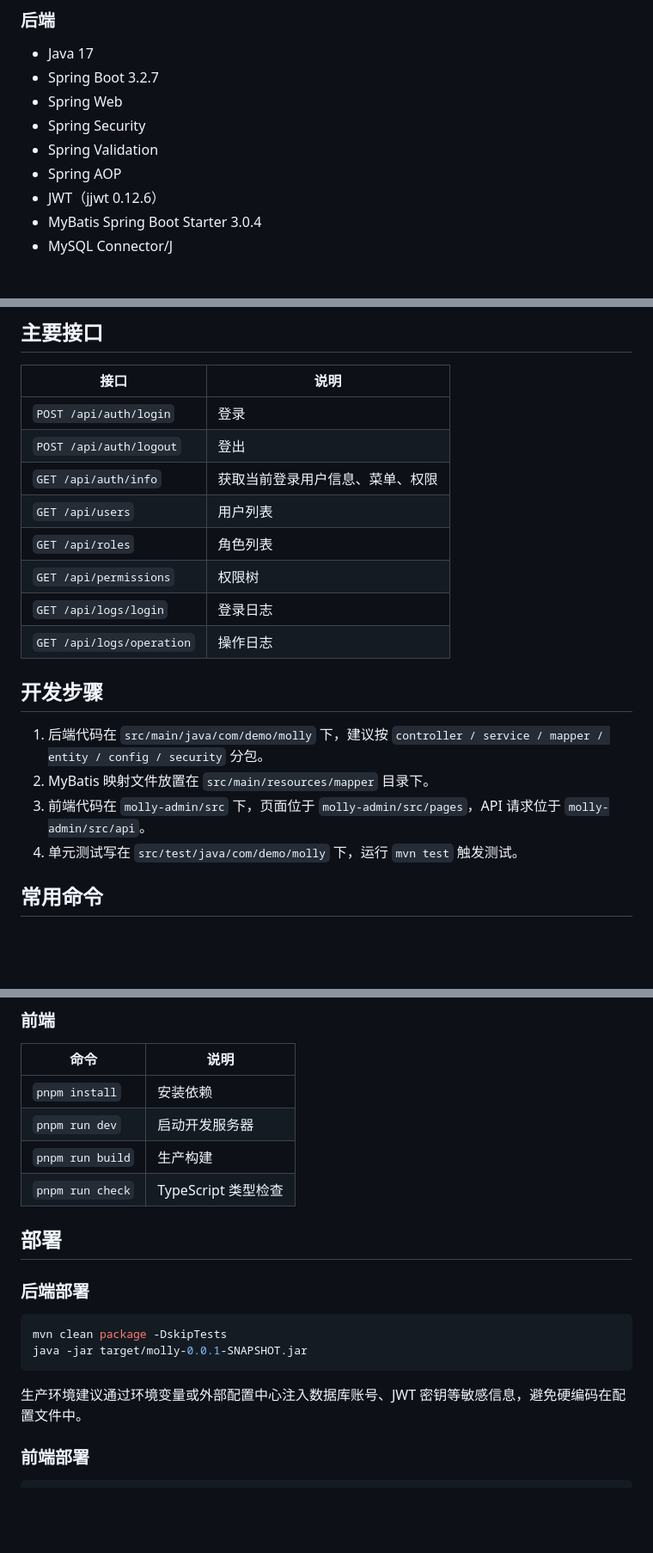
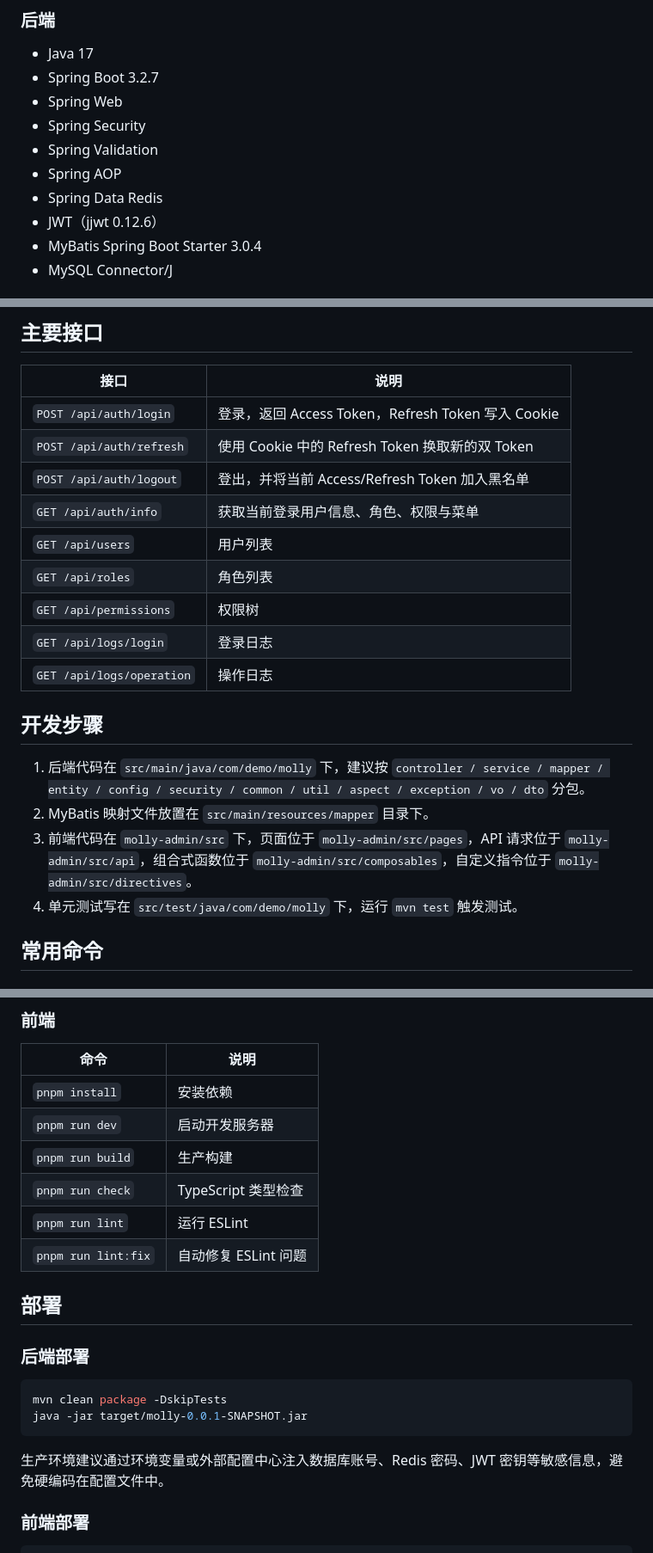
Before and after one commit to GeBron/molly, a Markdown page: README.md, 3 parts joined by grey strips. Shown at 86% size. GitHub-like rendering; blank space fills up the shorter version.

````diff
--- a/README.md
+++ b/README.md
@@ -24,6 +25,7 @@ Molly 后台管理系统（前后端分离）
 - Spring Security
 - Spring Validation
 - Spring AOP
+- Spring Data Redis
 - JWT（jjwt 0.12.6）
 - MyBatis Spring Boot Starter 3.0.4
 - MySQL Connector/J
@@ -112,9 +127,10 @@ pnpm run dev
 
 | 接口 | 说明 |
 | --- | --- |
-| `POST /api/auth/login` | 登录 |
-| `POST /api/auth/logout` | 登出 |
-| `GET /api/auth/info` | 获取当前登录用户信息、菜单、权限 |
+| `POST /api/auth/login` | 登录，返回 Access Token，Refresh Token 写入 Cookie |
+| `POST /api/auth/refresh` | 使用 Cookie 中的 Refresh Token 换取新的双 Token |
+| `POST /api/auth/logout` | 登出，并将当前 Access/Refresh Token 加入黑名单 |
+| `GET /api/auth/info` | 获取当前登录用户信息、角色、权限与菜单 |
 | `GET /api/users` | 用户列表 |
 | `GET /api/roles` | 角色列表 |
 | `GET /api/permissions` | 权限树 |
@@ -123,9 +139,9 @@ pnpm run dev
 
 ## 开发步骤
 
-1. 后端代码在 `src/main/java/com/demo/molly` 下，建议按 `controller / service / mapper / entity / config / security` 分包。
+1. 后端代码在 `src/main/java/com/demo/molly` 下，建议按 `controller / service / mapper / entity / config / security / common / util / aspect / exception / vo / dto` 分包。
 2. MyBatis 映射文件放置在 `src/main/resources/mapper` 目录下。
-3. 前端代码在 `molly-admin/src` 下，页面位于 `molly-admin/src/pages`，API 请求位于 `molly-admin/src/api`。
+3. 前端代码在 `molly-admin/src` 下，页面位于 `molly-admin/src/pages`，API 请求位于 `molly-admin/src/api`，组合式函数位于 `molly-admin/src/composables`，自定义指令位于 `molly-admin/src/directives`。
 4. 单元测试写在 `src/test/java/com/demo/molly` 下，运行 `mvn test` 触发测试。
 
 ## 常用命令
@@ -148,6 +164,8 @@ pnpm run dev
 | `pnpm run dev` | 启动开发服务器 |
 | `pnpm run build` | 生产构建 |
 | `pnpm run check` | TypeScript 类型检查 |
+| `pnpm run lint` | 运行 ESLint |
+| `pnpm run lint:fix` | 自动修复 ESLint 问题 |
 
 ## 部署
 
@@ -158,7 +176,7 @@ mvn clean package -DskipTests
 java -jar target/molly-0.0.1-SNAPSHOT.jar
 ```
 
-生产环境建议通过环境变量或外部配置中心注入数据库账号、JWT 密钥等敏感信息，避免硬编码在配置文件中。
+生产环境建议通过环境变量或外部配置中心注入数据库账号、Redis 密码、JWT 密钥等敏感信息，避免硬编码在配置文件中。
 
 ### 前端部署
 
````
Also changed, not shown: other parts of README.md (+20 -5 lines).
